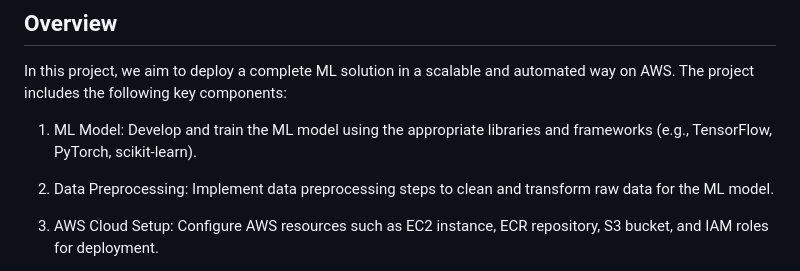
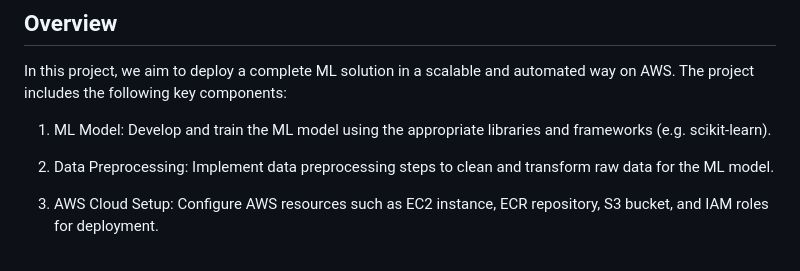
Before and after one commit to NitishKundu/aws-deployment, a Markdown page: README.md, the part around the change. Rendered like a GitHub page.

```diff
--- a/README.md
+++ b/README.md
@@ -9,7 +9,7 @@ This repository provides a step-by-step guide on deploying an end-to-end Machine
 
 In this project, we aim to deploy a complete ML solution in a scalable and automated way on AWS. The project includes the following key components:
 
-1. ML Model: Develop and train the ML model using the appropriate libraries and frameworks (e.g., TensorFlow, PyTorch, scikit-learn).
+1. ML Model: Develop and train the ML model using the appropriate libraries and frameworks (e.g. scikit-learn).
 
 2. Data Preprocessing: Implement data preprocessing steps to clean and transform raw data for the ML model.
 
```
